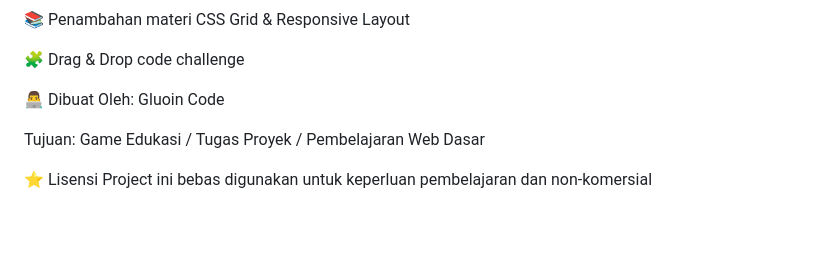
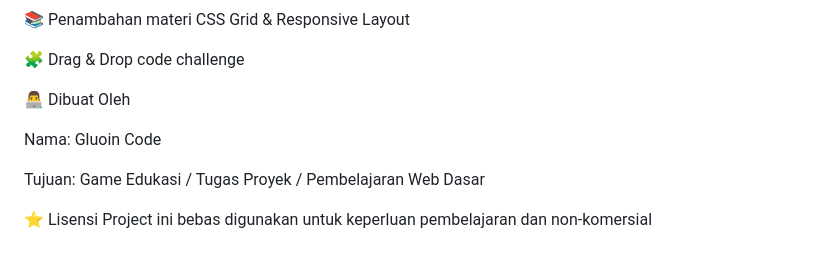
Before and after one commit to rafiizzaturohman/cosmic-code-quest, a Markdown page: readme.md, the part around the change. GitHub-like rendering; blank space fills up the shorter version.

```diff
--- a/readme.md
+++ b/readme.md
@@ -158,7 +158,9 @@ Melatih logika, strategi, dan konsistensi belajar
 
 🧩 Drag & Drop code challenge
 
-👨‍💻 Dibuat Oleh: Gluoin Code
+👨‍💻 Dibuat Oleh
+
+Nama: Gluoin Code
 
 Tujuan: Game Edukasi / Tugas Proyek / Pembelajaran Web Dasar
 
```
